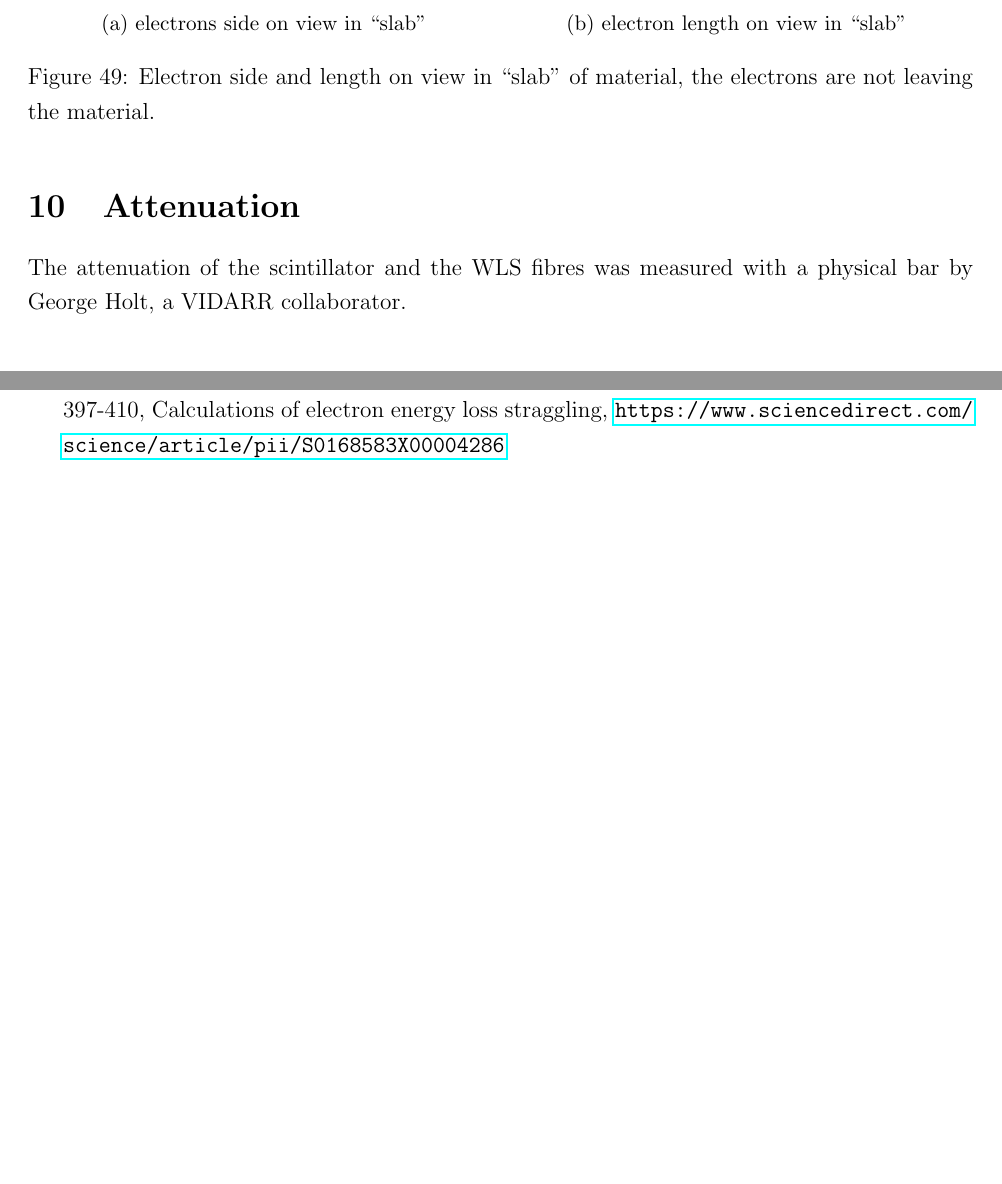
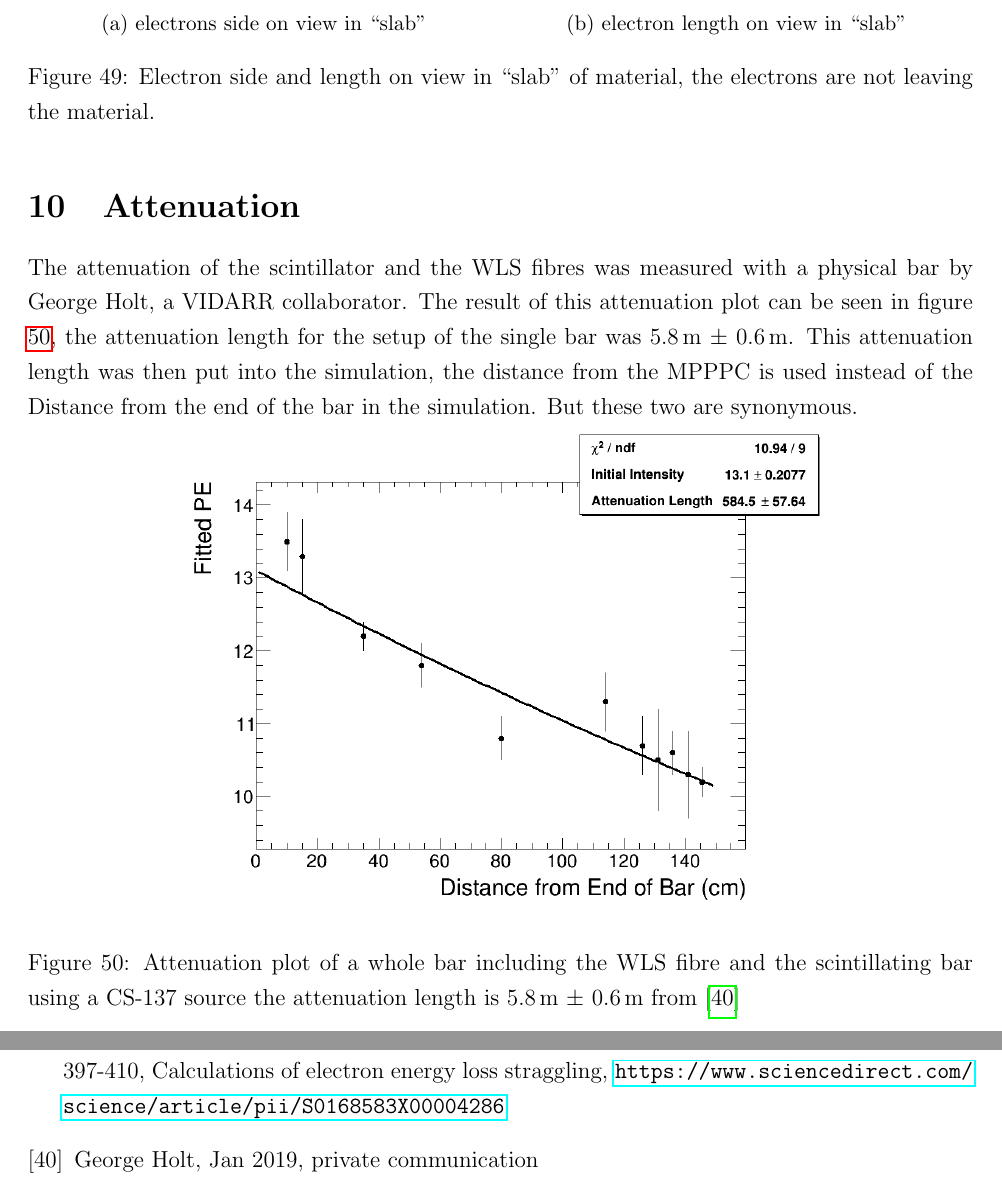
Before and after one commit to sgrcolli/Analyzing-the-response-of-the-VIDARR-detector-large-PhD-Thesis-, a LaTeX paper (main.tex): two parts of pages 50 and 53 of 54 before the commit and two parts of pages 50 and 54 of 55 after it, joined at a grey line, cut so that both start at the same text, the shorter picture padded with empty space. Compiled offline with pdfLaTeX.

Commit message:
Added in attenuation plot and text

```diff
--- a/main.tex
+++ b/main.tex
@@ -1171,7 +1171,14 @@ The effect of quenching on particles scales with rest mass, alpha particles and
 \end{figure}
 
 \section{Attenuation}
-The attenuation of the scintillator and the WLS fibres was measured with a physical bar by George Holt, a VIDARR collaborator.
+The attenuation of the scintillator and the WLS fibres was measured with a physical bar by George Holt, a VIDARR collaborator. The result of this attenuation plot can be seen in figure \ref{Attenuation_plot}, the attenuation length for the setup of the single bar was 5.8\,m $\pm$ 0.6\,m. This attenuation length was then put into the simulation, the distance from the MPPPC is used instead of the Distance from the end of the bar in the simulation. But these two are synonymous.
+
+\begin{Figure}
+ \centering
+ \includegraphics[height=90mm]{result_from_attnPlotter.png}
+ \captionof{figure}{Attenuation plot of a whole bar including the WLS fibre and the scintillating bar using a CS-137 source the attenuation length is 5.8\,m $\pm$ 0.6\,m from \cite{attenuation_gholt}} %~can be used as a kind of place holder in latex
+ \label{Attenuation_plot}
+\end{Figure}
 
 \section{Signal and noise convolution}
 \subsection{Reevaluating the Trigger Data}
@@ -1297,6 +1304,9 @@ R.L.Craun D.L.Smith  April 1970, Nuclear Instruments and Methods Volume 80, Issu
 \bibitem{electron_straggling01}
 Younes Mejaddem et al. February 2001, Nuclear Instruments and Methods in Physics Research Section B: Beam Interactions with Materials and Atoms Volume 173, Issue 4, , Pages 397-410, Calculations of electron energy loss straggling, \url{https://www.sciencedirect.com/science/article/pii/S0168583X00004286}
 
+\bibitem{attenuation_gholt}
+George Holt, Jan 2019, private communication
+
 \end{thebibliography}
 
 
```
Also changed, not shown: result_from_attnPlotter.png (added).
